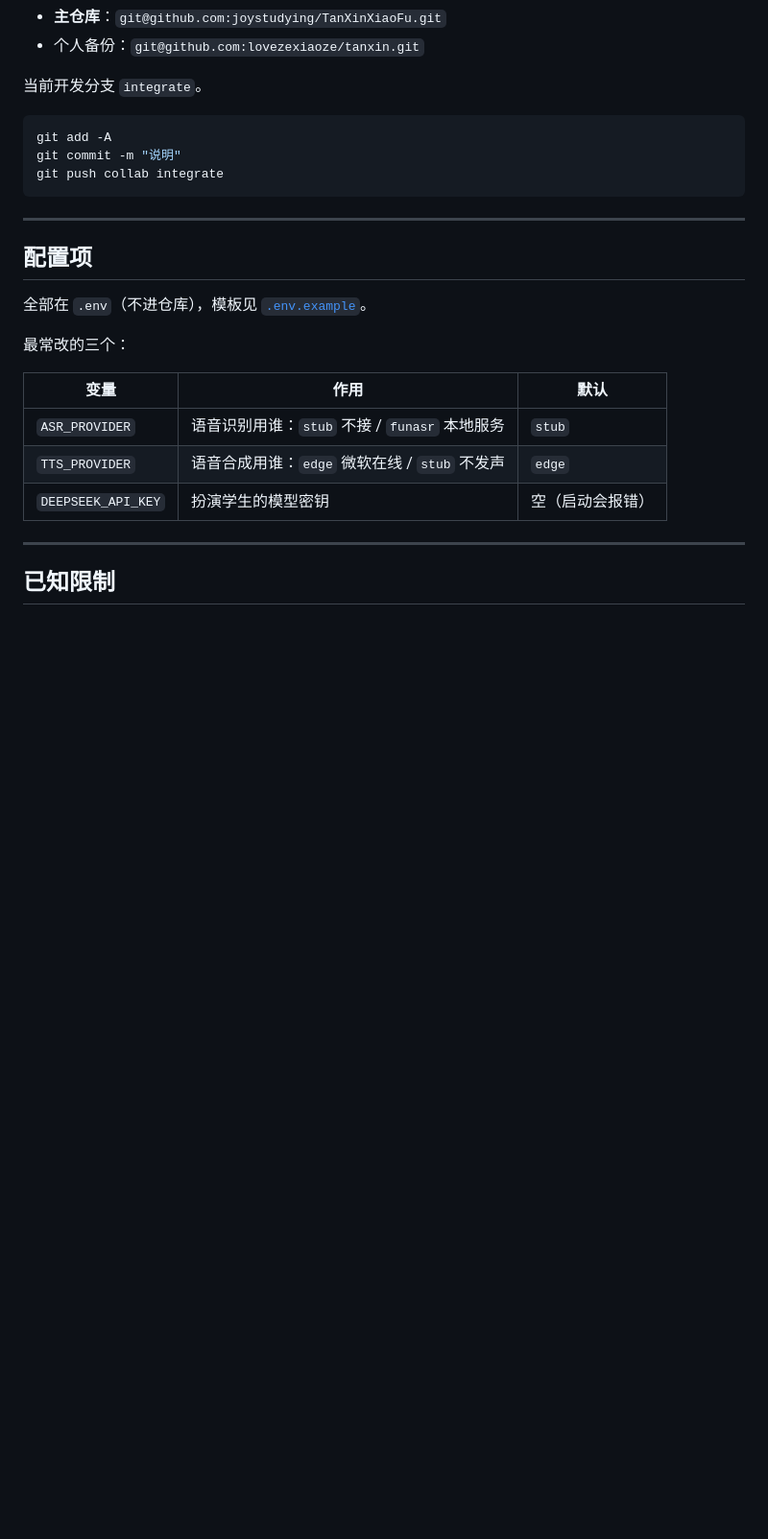
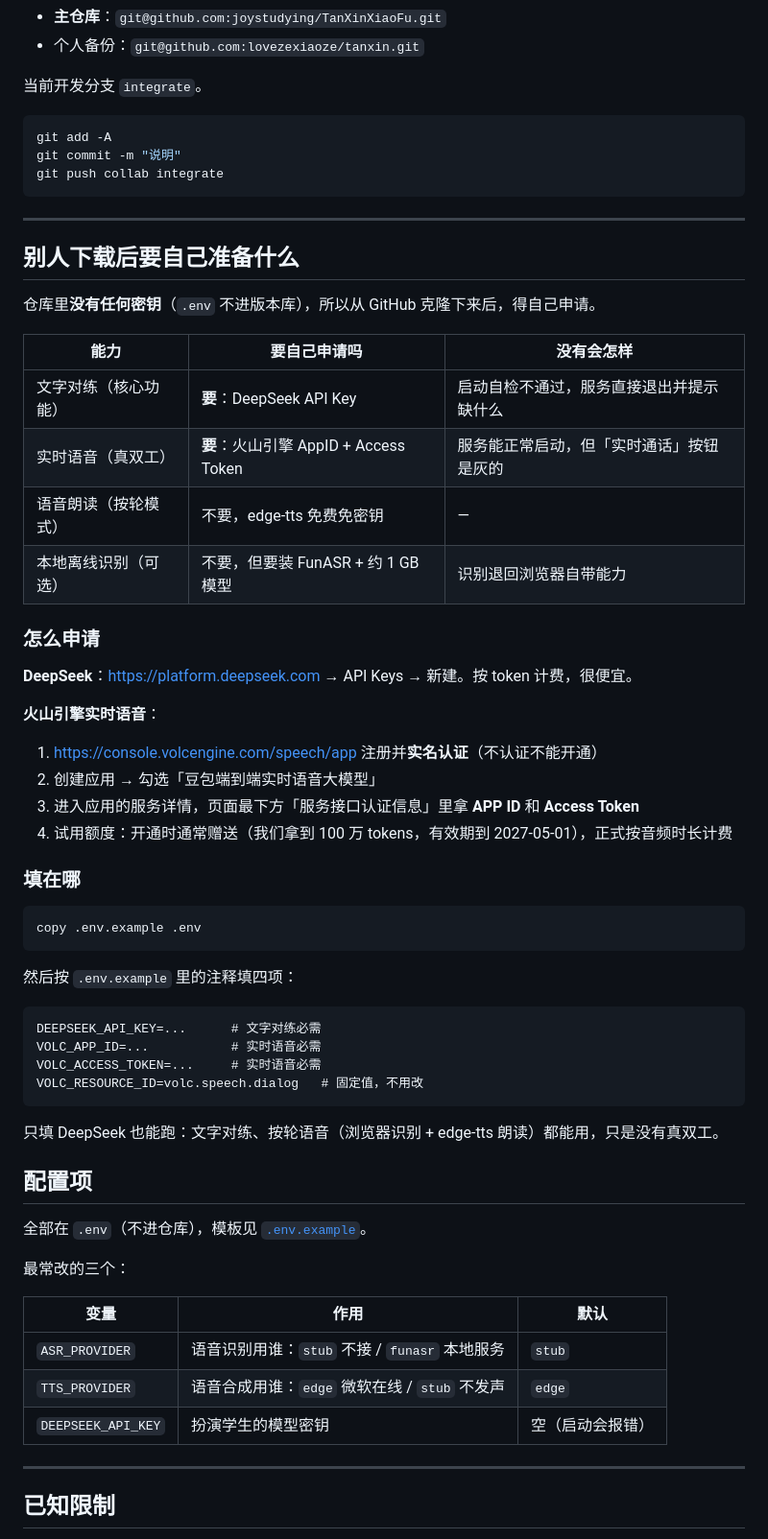
Before and after one commit to joystudying/TanXinXiaoFu, a Markdown page: README.md, the part around the change. Shown at 96% size. Drawn GitHub-style; blank space fills up the shorter version.

Commit message:
docs: 补充「下载后需要自己申请哪些密钥」的说明

````diff
--- a/README.md
+++ b/README.md
@@ -99,6 +99,43 @@ git push collab integrate
 
 ---
 
+## 别人下载后要自己准备什么
+
+仓库里**没有任何密钥**（`.env` 不进版本库），所以从 GitHub 克隆下来后，得自己申请。
+
+| 能力 | 要自己申请吗 | 没有会怎样 |
+|---|---|---|
+| 文字对练（核心功能） | **要**：DeepSeek API Key | 启动自检不通过，服务直接退出并提示缺什么 |
+| 实时语音（真双工） | **要**：火山引擎 AppID + Access Token | 服务能正常启动，但「实时通话」按钮是灰的 |
+| 语音朗读（按轮模式） | 不要，edge-tts 免费免密钥 | — |
+| 本地离线识别（可选） | 不要，但要装 FunASR + 约 1 GB 模型 | 识别退回浏览器自带能力 |
+
+### 怎么申请
+
+**DeepSeek**：<https://platform.deepseek.com> → API Keys → 新建。按 token 计费，很便宜。
+
+**火山引擎实时语音**：
+1. <https://console.volcengine.com/speech/app> 注册并**实名认证**（不认证不能开通）
+2. 创建应用 → 勾选「豆包端到端实时语音大模型」
+3. 进入应用的服务详情，页面最下方「服务接口认证信息」里拿 **APP ID** 和 **Access Token**
+4. 试用额度：开通时通常赠送（我们拿到 100 万 tokens，有效期到 2027-05-01），正式按音频时长计费
+
+### 填在哪
+
+```powershell
+copy .env.example .env
+```
+
+然后按 `.env.example` 里的注释填四项：
+
+```
+DEEPSEEK_API_KEY=...      # 文字对练必需
+VOLC_APP_ID=...           # 实时语音必需
+VOLC_ACCESS_TOKEN=...     # 实时语音必需
+VOLC_RESOURCE_ID=volc.speech.dialog   # 固定值，不用改
+```
+
+只填 DeepSeek 也能跑：文字对练、按轮语音（浏览器识别 + edge-tts 朗读）都能用，只是没有真双工。
 ## 配置项
 
 全部在 `.env`（不进仓库），模板见 [`.env.example`](.env.example)。
````
